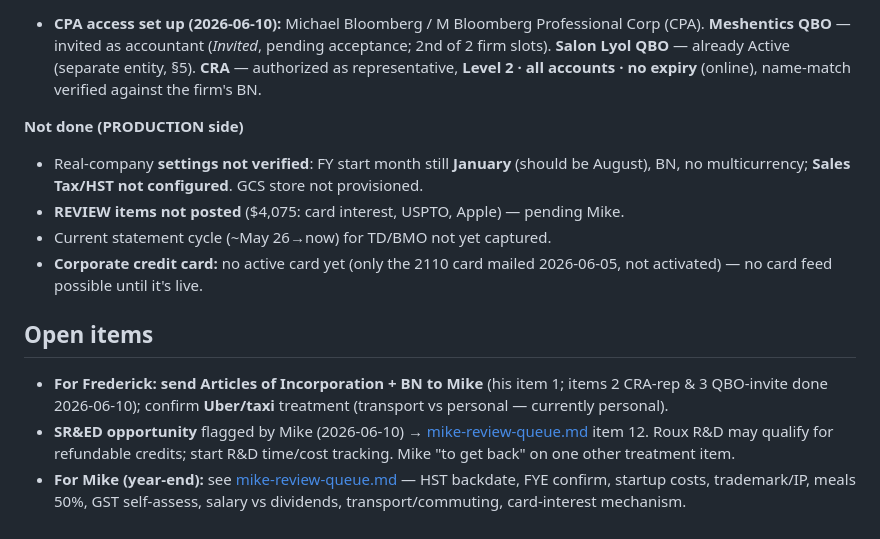
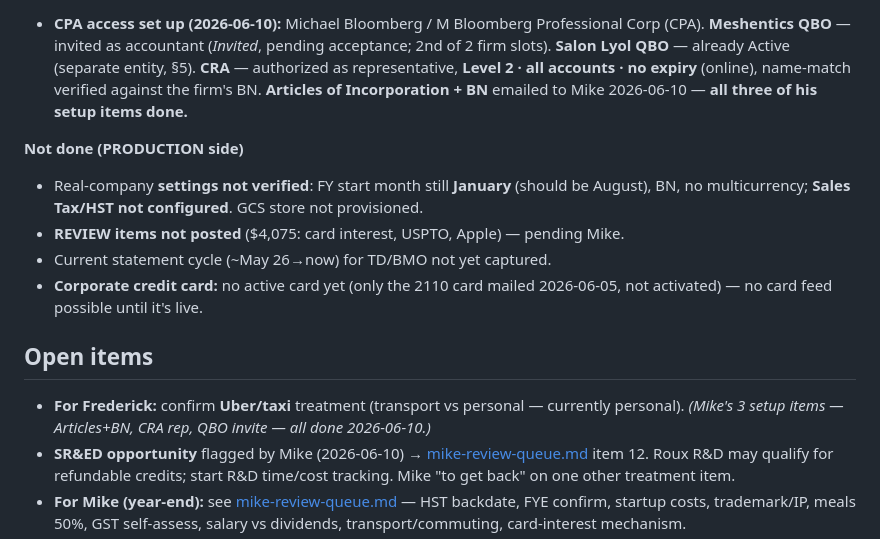
Before and after one commit to freddy6ix/meshentics-qbo, a Markdown page: STATUS.md, the part around the change. GitHub-like rendering.

Commit message:
Close out Mike's setup: Articles + BN sent (item 1 done)
All three of Mike's requests complete: Articles of Incorporation + BN emailed
(2026-06-10), CRA rep authorized (Level 2), QBO accountant invite sent.

Co-Authored-By: Claude Opus 4.8 <noreply@anthropic.com>

```diff
--- a/STATUS.md
+++ b/STATUS.md
@@ -87,6 +87,7 @@ invoice -- --commit`. Related-party rate: $150 is prevailing market rate (Mike q
   **Meshentics QBO** — invited as accountant (*Invited*, pending acceptance; 2nd of 2 firm slots).
   **Salon Lyol QBO** — already Active (separate entity, §5). **CRA** — authorized as representative,
   **Level 2 · all accounts · no expiry** (online), name-match verified against the firm's BN.
+  **Articles of Incorporation + BN** emailed to Mike 2026-06-10 — **all three of his setup items done.**
 
 **Not done (PRODUCTION side)**
 - Real-company **settings not verified**: FY start month still **January** (should be August),
@@ -97,7 +98,7 @@ invoice -- --commit`. Related-party rate: $150 is prevailing market rate (Mike q
   not activated) — no card feed possible until it's live.
 
 ## Open items
-- **For Frederick:** **send Articles of Incorporation + BN to Mike** (his item 1; items 2 CRA-rep & 3 QBO-invite done 2026-06-10); confirm **Uber/taxi** treatment (transport vs personal — currently personal).
+- **For Frederick:** confirm **Uber/taxi** treatment (transport vs personal — currently personal). _(Mike's 3 setup items — Articles+BN, CRA rep, QBO invite — all done 2026-06-10.)_
 - **SR&ED opportunity** flagged by Mike (2026-06-10) → [mike-review-queue.md](mike-review-queue.md) item 12. Roux R&D may qualify for refundable credits; start R&D time/cost tracking. Mike "to get back" on one other treatment item.
 - **For Mike (year-end):** see [mike-review-queue.md](mike-review-queue.md) — HST backdate, FYE confirm, startup costs, trademark/IP, meals 50%, GST self-assess, salary vs dividends, transport/commuting, card-interest mechanism.
 - **Full backlog:** [backlog.md](backlog.md).
```
